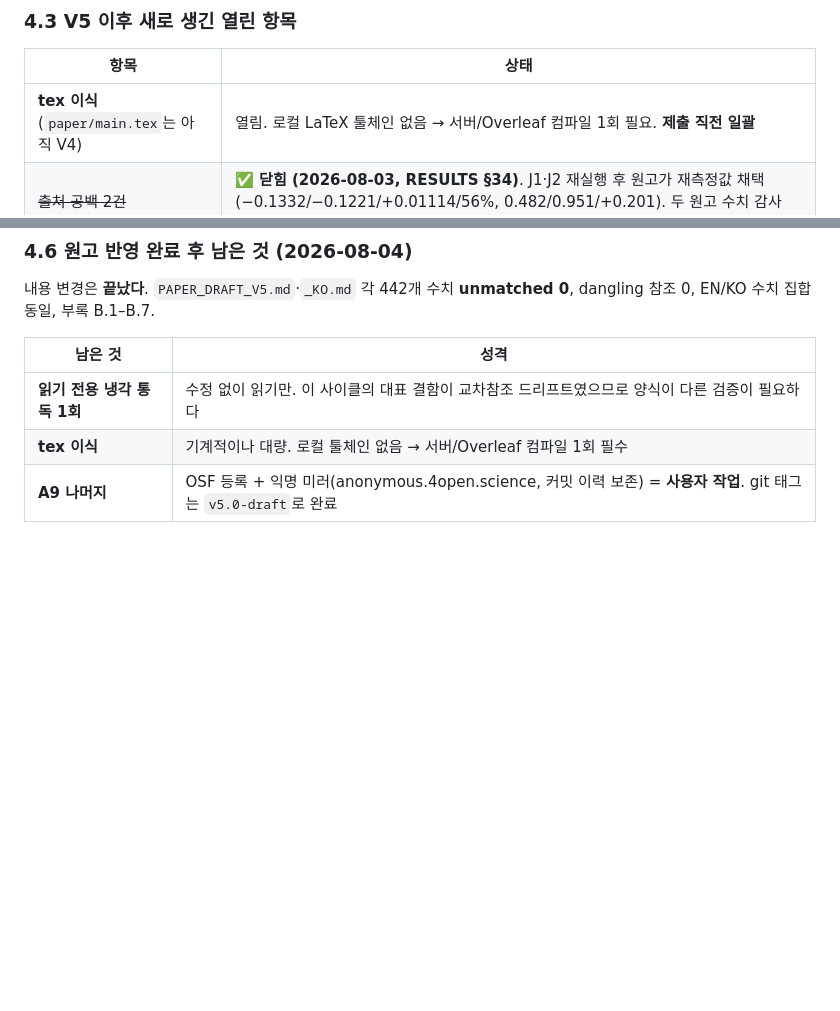
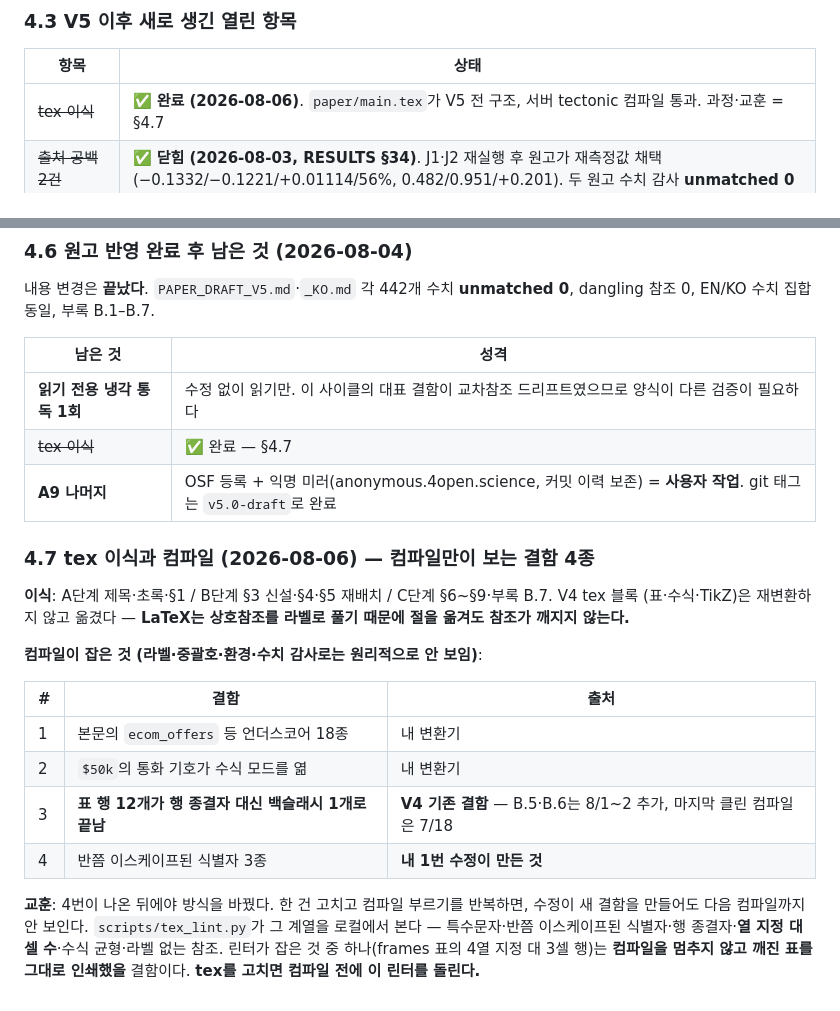
Before and after one commit to tonygjwns/explainableTabular, a Markdown page: REVIEW_LEDGER.md, 2 parts joined by grey strips. Rendered like a GitHub page; blank space fills up the shorter version.

Commit message:
ledger: tex port done, and what the compile found that local checks could not
Four defects, and the record says which of them my own fixes caused: the underscore pass created the
one that broke the fourth compile. The lesson worth keeping is the loop, not the bugs -- fixing one
at a time against a check that cannot see the class means a fix's own damage stays invisible until
the next compile. The linter is now the pre-compile gate.

Co-Authored-By: Claude Opus 5 <noreply@anthropic.com>

```diff
--- a/REVIEW_LEDGER.md
+++ b/REVIEW_LEDGER.md
@@ -95,7 +95,7 @@
 
 | 항목 | 상태 |
 |---|---|
-| **tex 이식** (`paper/main.tex`는 아직 V4) | 열림. 로컬 LaTeX 툴체인 없음 → 서버/Overleaf 컴파일 1회 필요. **제출 직전 일괄** |
+| ~~tex 이식~~ | ✅ **완료 (2026-08-06)**. `paper/main.tex`가 V5 전 구조, 서버 tectonic 컴파일 통과. 과정·교훈 = §4.7 |
 | ~~출처 공백 2건~~ | ✅ **닫힘 (2026-08-03, RESULTS §34)**. J1·J2 재실행 후 원고가 재측정값 채택(−0.1332/−0.1221/+0.01114/56%, 0.482/0.951/+0.201). 두 원고 수치 감사 **unmatched 0** |
 | 읽기 전용 냉각 통독 | 열림 (§4.1의 게이트 5) |
 
@@ -135,5 +135,27 @@
 | 남은 것 | 성격 |
 |---|---|
 | **읽기 전용 냉각 통독 1회** | 수정 없이 읽기만. 이 사이클의 대표 결함이 교차참조 드리프트였으므로 양식이 다른 검증이 필요하다 |
-| **tex 이식** | 기계적이나 대량. 로컬 툴체인 없음 → 서버/Overleaf 컴파일 1회 필수 |
+| ~~tex 이식~~ | ✅ 완료 — §4.7 |
 | **A9 나머지** | OSF 등록 + 익명 미러(anonymous.4open.science, 커밋 이력 보존) = **사용자 작업**. git 태그는 `v5.0-draft`로 완료 |
+
+
+### 4.7 tex 이식과 컴파일 (2026-08-06) — 컴파일만이 보는 결함 4종
+
+**이식**: A단계 제목·초록·§1 / B단계 §3 신설·§4·§5 재배치 / C단계 §6~§9·부록 B.7. V4 tex 블록
+(표·수식·TikZ)은 재변환하지 않고 옮겼다 — **LaTeX는 상호참조를 라벨로 풀기 때문에 절을 옮겨도
+참조가 깨지지 않는다.**
+
+**컴파일이 잡은 것 (라벨·중괄호·환경·수치 감사로는 원리적으로 안 보임)**:
+
+| # | 결함 | 출처 |
+|---|---|---|
+| 1 | 본문의 `ecom_offers` 등 언더스코어 18종 | 내 변환기 |
+| 2 | `$50k`의 통화 기호가 수식 모드를 엶 | 내 변환기 |
+| 3 | **표 행 12개가 행 종결자 대신 백슬래시 1개로 끝남** | **V4 기존 결함** — B.5·B.6는 8/1~2 추가, 마지막 클린 컴파일은 7/18 |
+| 4 | 반쯤 이스케이프된 식별자 3종 | **내 1번 수정이 만든 것** |
+
+**교훈**: 4번이 나온 뒤에야 방식을 바꿨다. 한 건 고치고 컴파일 부르기를 반복하면, 수정이 새
+결함을 만들어도 다음 컴파일까지 안 보인다. `scripts/tex_lint.py`가 그 계열을 로컬에서 본다 —
+특수문자·반쯤 이스케이프된 식별자·행 종결자·**열 지정 대 셀 수**·수식 균형·라벨 없는 참조.
+린터가 잡은 것 중 하나(frames 표의 4열 지정 대 3셀 행)는 **컴파일을 멈추지 않고 깨진 표를 그대로
+인쇄했을** 결함이다. **tex를 고치면 컴파일 전에 이 린터를 돌린다.**
```
